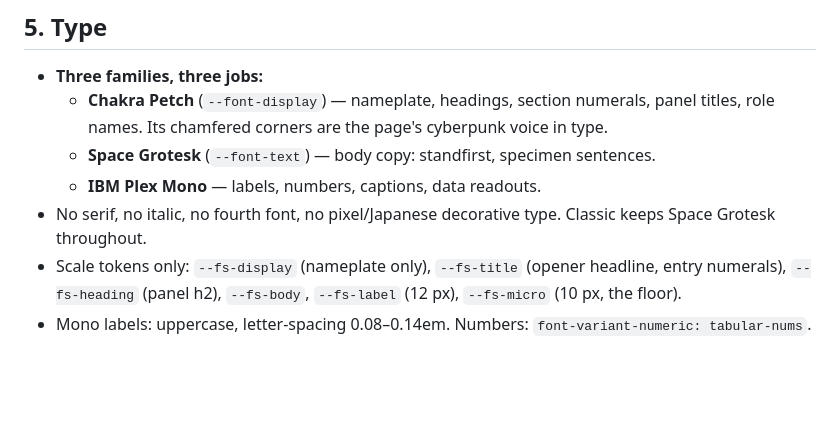
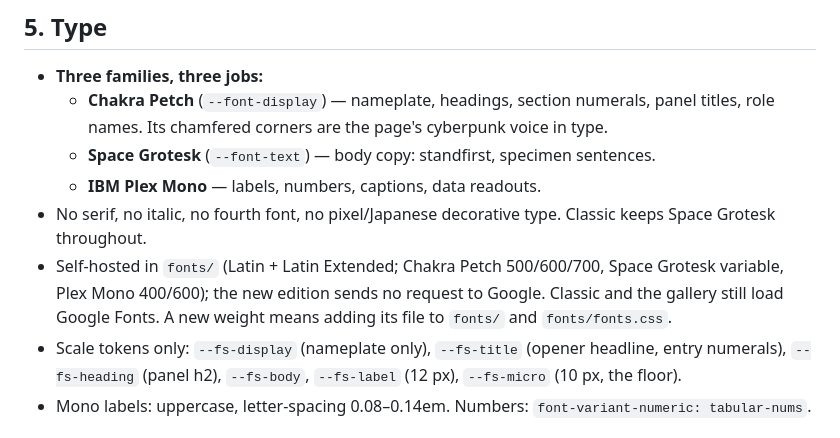
Before and after one commit to Ian9657/palette_extractor, a Markdown page: DESIGN.md, the part around the change. Rendered like a GitHub page; blank space fills up the shorter version.

```diff
--- a/DESIGN.md
+++ b/DESIGN.md
@@ -47,6 +47,7 @@ Identity in one line: **a strictly typeset register, viewed through a night-city
   - **Space Grotesk** (`--font-text`) — body copy: standfirst, specimen sentences.
   - **IBM Plex Mono** — labels, numbers, captions, data readouts.
 - No serif, no italic, no fourth font, no pixel/Japanese decorative type. Classic keeps Space Grotesk throughout.
+- Self-hosted in `fonts/` (Latin + Latin Extended; Chakra Petch 500/600/700, Space Grotesk variable, Plex Mono 400/600); the new edition sends no request to Google. Classic and the gallery still load Google Fonts. A new weight means adding its file to `fonts/` and `fonts/fonts.css`.
 - Scale tokens only: `--fs-display` (nameplate only), `--fs-title` (opener headline, entry numerals), `--fs-heading` (panel h2), `--fs-body`, `--fs-label` (12 px), `--fs-micro` (10 px, the floor).
 - Mono labels: uppercase, letter-spacing 0.08–0.14em. Numbers: `font-variant-numeric: tabular-nums`.
 
```
Also changed, not shown: README.md (+6 -2 lines).
